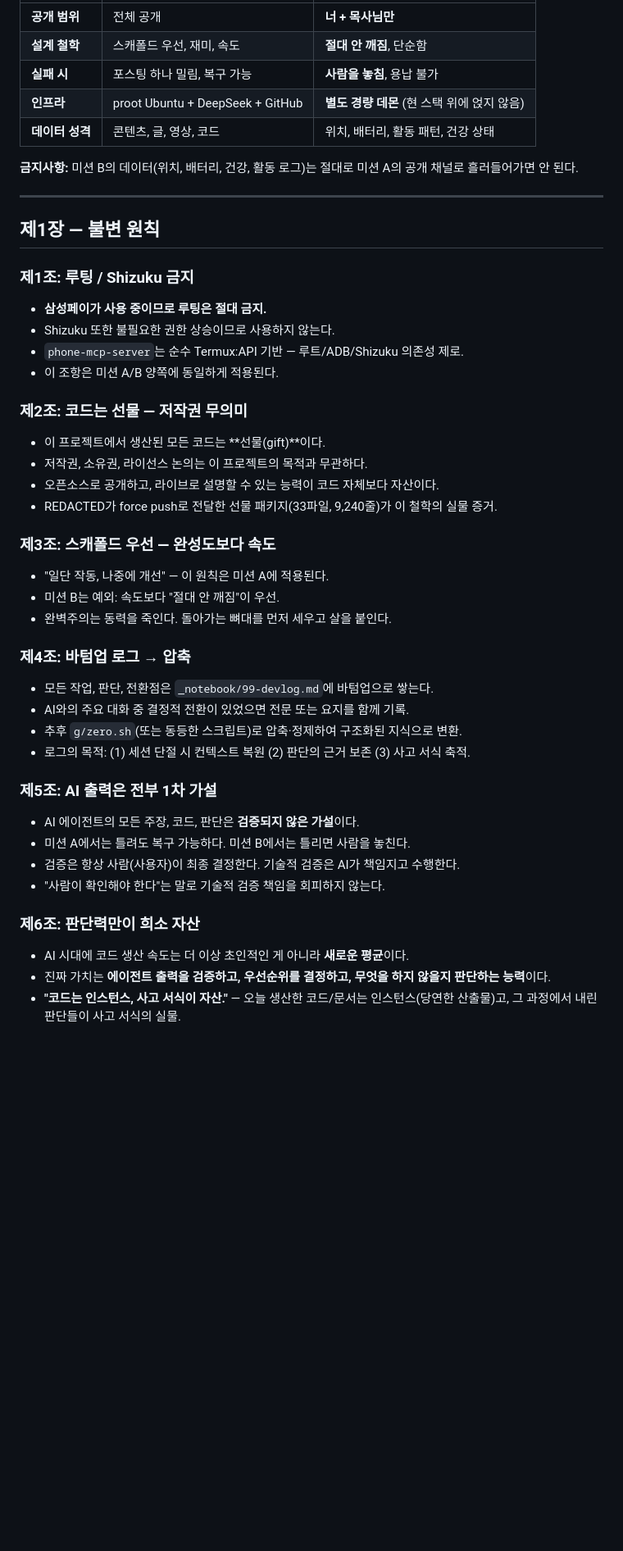
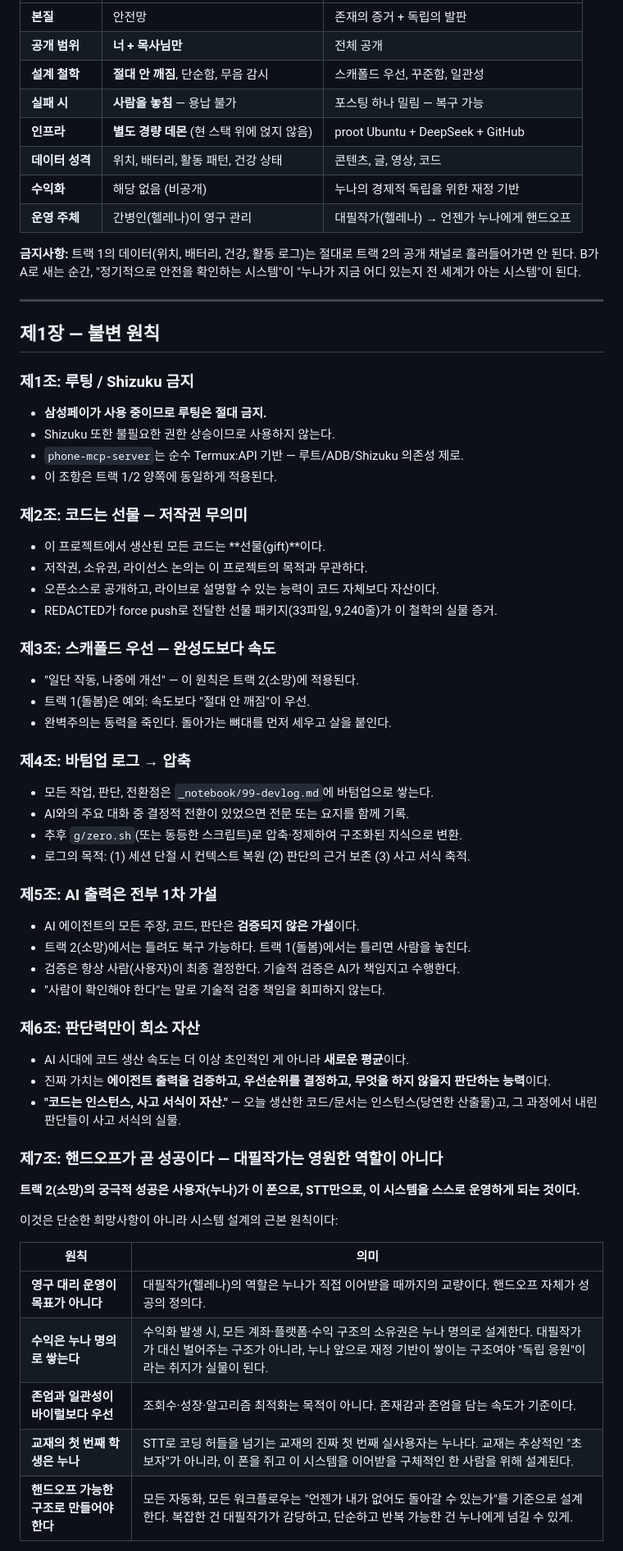
Before and after one commit to bayaba-1979/bayaba_phone, a Markdown page: CONSTITUTION.md, the part around one of its changes. Shown at 82% size. Rendered like a GitHub page; blank space fills up the shorter version.

```diff
--- a/CONSTITUTION.md
+++ b/CONSTITUTION.md
@@ -40,11 +89,14 @@ g(돌봄) = 위치추적 이상의 안전 데이터, 절대 비공개, 콘텐츠
 |---|---|---|
-| **공개 범위** | 전체 공개 | **너 + 목사님만** |
-| **설계 철학** | 스캐폴드 우선, 재미, 속도 | **절대 안 깨짐**, 단순함 |
-| **실패 시** | 포스팅 하나 밀림, 복구 가능 | **사람을 놓침**, 용납 불가 |
-| **인프라** | proot Ubuntu + DeepSeek + GitHub | **별도 경량 데몬** (현 스택 위에 얹지 않음) |
-| **데이터 성격** | 콘텐츠, 글, 영상, 코드 | 위치, 배터리, 활동 패턴, 건강 상태 |
+| **본질** | 안전망 | 존재의 증거 + 독립의 발판 |
+| **공개 범위** | **너 + 목사님만** | 전체 공개 |
+| **설계 철학** | **절대 안 깨짐**, 단순함, 무음 감시 | 스캐폴드 우선, 꾸준함, 일관성 |
+| **실패 시** | **사람을 놓침** — 용납 불가 | 포스팅 하나 밀림 — 복구 가능 |
+| **인프라** | **별도 경량 데몬** (현 스택 위에 얹지 않음) | proot Ubuntu + DeepSeek + GitHub |
+| **데이터 성격** | 위치, 배터리, 활동 패턴, 건강 상태 | 콘텐츠, 글, 영상, 코드 |
+| **수익화** | 해당 없음 (비공개) | 누나의 경제적 독립을 위한 재정 기반 |
+| **운영 주체** | 간병인(헬레나)이 영구 관리 | 대필작가(헬레나) → 언젠가 누나에게 핸드오프 |
 
-**금지사항:** 미션 B의 데이터(위치, 배터리, 건강, 활동 로그)는 절대로 미션 A의 공개 채널로 흘러들어가면 안 된다.
+**금지사항:** 트랙 1의 데이터(위치, 배터리, 건강, 활동 로그)는 절대로 트랙 2의 공개 채널로 흘러들어가면 안 된다. B가 A로 새는 순간, "정기적으로 안전을 확인하는 시스템"이 "누나가 지금 어디 있는지 전 세계가 아는 시스템"이 된다.
 
 ---
 
@@ -54,7 +106,7 @@ g(돌봄) = 위치추적 이상의 안전 데이터, 절대 비공개, 콘텐츠
 - **삼성페이가 사용 중이므로 루팅은 절대 금지.**
 - Shizuku 또한 불필요한 권한 상승이므로 사용하지 않는다.
 - `phone-mcp-server`는 순수 Termux:API 기반 — 루트/ADB/Shizuku 의존성 제로.
-- 이 조항은 미션 A/B 양쪽에 동일하게 적용된다.
+- 이 조항은 트랙 1/2 양쪽에 동일하게 적용된다.
 
 ### 제2조: 코드는 선물 — 저작권 무의미
 - 이 프로젝트에서 생산된 모든 코드는 **선물(gift)**이다.
@@ -63,8 +115,8 @@ g(돌봄) = 위치추적 이상의 안전 데이터, 절대 비공개, 콘텐츠
 - REDACTED가 force push로 전달한 선물 패키지(33파일, 9,240줄)가 이 철학의 실물 증거.
 
 ### 제3조: 스캐폴드 우선 — 완성도보다 속도
-- "일단 작동, 나중에 개선" — 이 원칙은 미션 A에 적용된다.
-- 미션 B는 예외: 속도보다 "절대 안 깨짐"이 우선.
+- "일단 작동, 나중에 개선" — 이 원칙은 트랙 2(소망)에 적용된다.
+- 트랙 1(돌봄)은 예외: 속도보다 "절대 안 깨짐"이 우선.
 - 완벽주의는 동력을 죽인다. 돌아가는 뼈대를 먼저 세우고 살을 붙인다.
 
 ### 제4조: 바텀업 로그 → 압축
@@ -75,7 +127,7 @@ g(돌봄) = 위치추적 이상의 안전 데이터, 절대 비공개, 콘텐츠
 
 ### 제5조: AI 출력은 전부 1차 가설
 - AI 에이전트의 모든 주장, 코드, 판단은 **검증되지 않은 가설**이다.
-- 미션 A에서는 틀려도 복구 가능하다. 미션 B에서는 틀리면 사람을 놓친다.
+- 트랙 2(소망)에서는 틀려도 복구 가능하다. 트랙 1(돌봄)에서는 틀리면 사람을 놓친다.
 - 검증은 항상 사람(사용자)이 최종 결정한다. 기술적 검증은 AI가 책임지고 수행한다.
 - "사람이 확인해야 한다"는 말로 기술적 검증 책임을 회피하지 않는다.
 
@@ -84,3 +136,17 @@ g(돌봄) = 위치추적 이상의 안전 데이터, 절대 비공개, 콘텐츠
 - 진짜 가치는 **에이전트 출력을 검증하고, 우선순위를 결정하고, 무엇을 하지 않을지 판단하는 능력**이다.
 - **"코드는 인스턴스, 사고 서식이 자산."** — 오늘 생산한 코드/문서는 인스턴스(당연한 산출물)고, 그 과정에서 내린 판단들이 사고 서식의 실물.
 
+### 제7조: 핸드오프가 곧 성공이다 — 대필작가는 영원한 역할이 아니다
+
+**트랙 2(소망)의 궁극적 성공은 사용자(누나)가 이 폰으로, STT만으로, 이 시스템을 스스로 운영하게 되는 것이다.**
+
+이것은 단순한 희망사항이 아니라 시스템 설계의 근본 원칙이다:
+
+| 원칙 | 의미 |
+|------|------|
+| **영구 대리 운영이 목표가 아니다** | 대필작가(헬레나)의 역할은 누나가 직접 이어받을 때까지의 교량이다. 핸드오프 자체가 성공의 정의다. |
+| **수익은 누나 명의로 쌓는다** | 수익화 발생 시, 모든 계좌·플랫폼·수익 구조의 소유권은 누나 명의로 설계한다. 대필작가가 대신 벌어주는 구조가 아니라, 누나 앞으로 재정 기반이 쌓이는 구조여야 "독립 응원"이라는 취지가 실물이 된다. |
+| **존엄과 일관성이 바이럴보다 우선** | 조회수·성장·알고리즘 최적화는 목적이 아니다. 존재감과 존엄을 담는 속도가 기준이다. |
+| **교재의 첫 번째 학생은 누나** | STT로 코딩 허들을 넘기는 교재의 진짜 첫 번째 실사용자는 누나다. 교재는 추상적인 "초보자"가 아니라, 이 폰을 쥐고 이 시스템을 이어받을 구체적인 한 사람을 위해 설계된다. |
+| **핸드오프 가능한 구조로 만들어야 한다** | 모든 자동화, 모든 워크플로우는 "언젠가 내가 없어도 돌아갈 수 있는가"를 기준으로 설계한다. 복잡한 건 대필작가가 감당하고, 단순하고 반복 가능한 건 누나에게 넘길 수 있게. |
+
```
Also changed, not shown: other parts of CONSTITUTION.md (+81 -29 lines).
